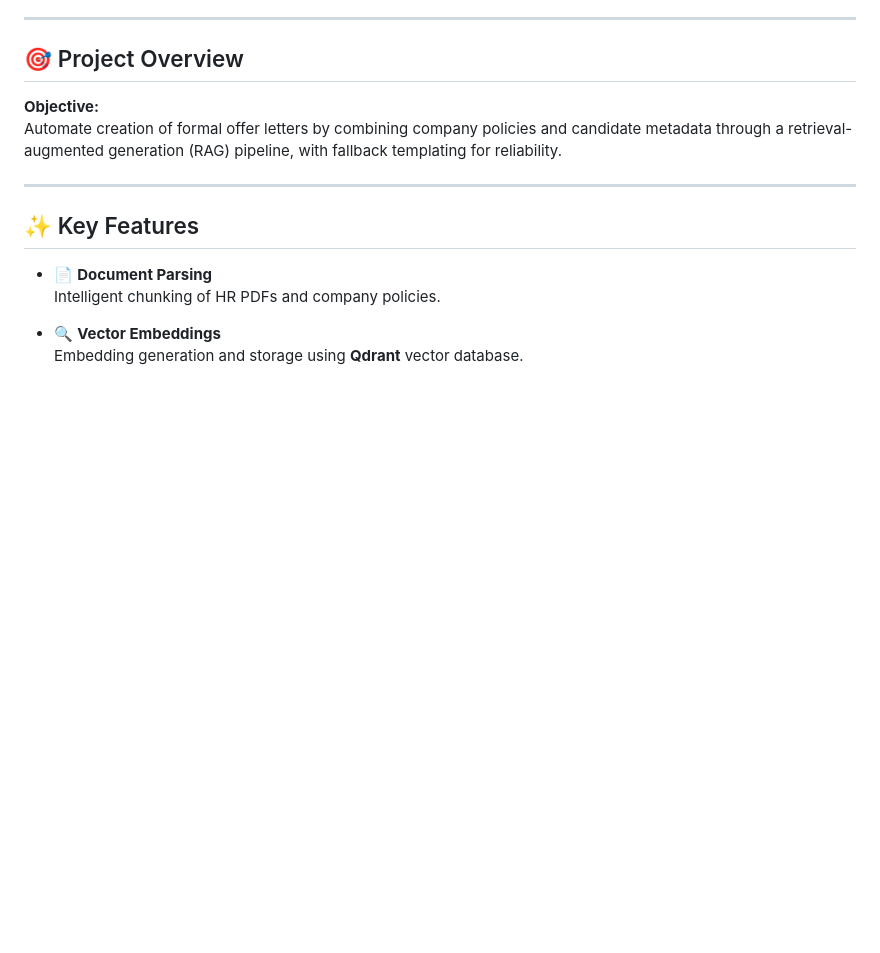
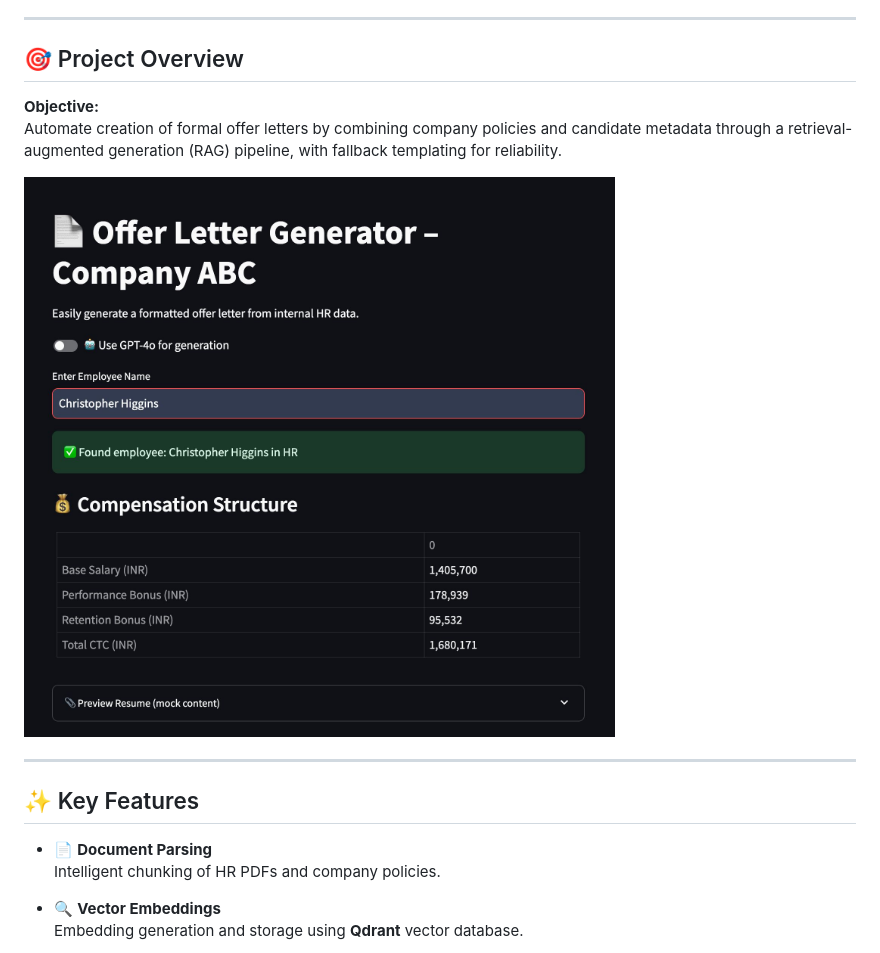
Before and after one commit to MadsDoodle/HRGenie, a Markdown page: README.md, the part around the change. Drawn GitHub-style; pictures changed too: assets/dashboard.jpeg (added); blank space fills up the shorter version.

Commit message:
Readme added

```diff
--- a/README.md
+++ b/README.md
@@ -8,6 +8,8 @@ This repository contains an **Agentic system** to generate offer letters for can
 
 **Objective:**
 Automate creation of formal offer letters by combining company policies and candidate metadata through a retrieval-augmented generation (RAG) pipeline, with fallback templating for reliability.
+
+![System Architecture](assets/dashboard.jpeg)
 
 ---
 
```
